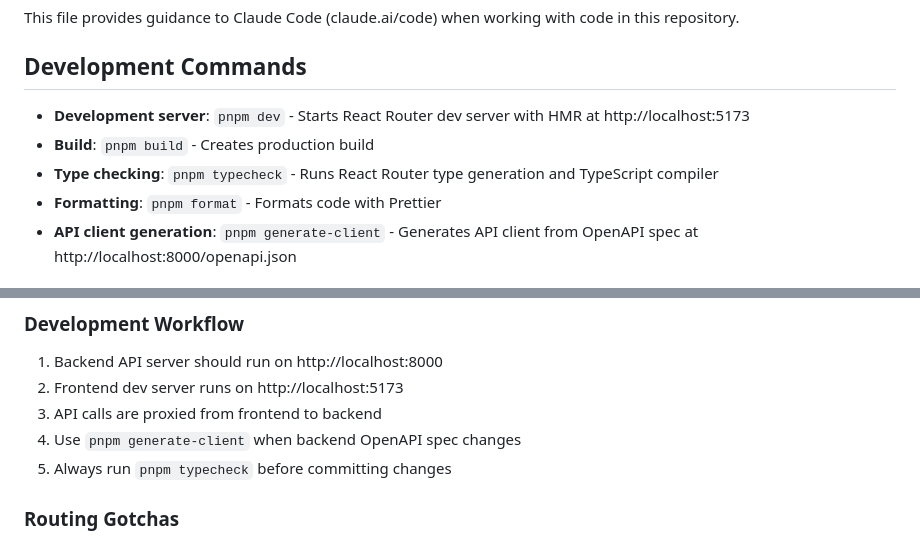
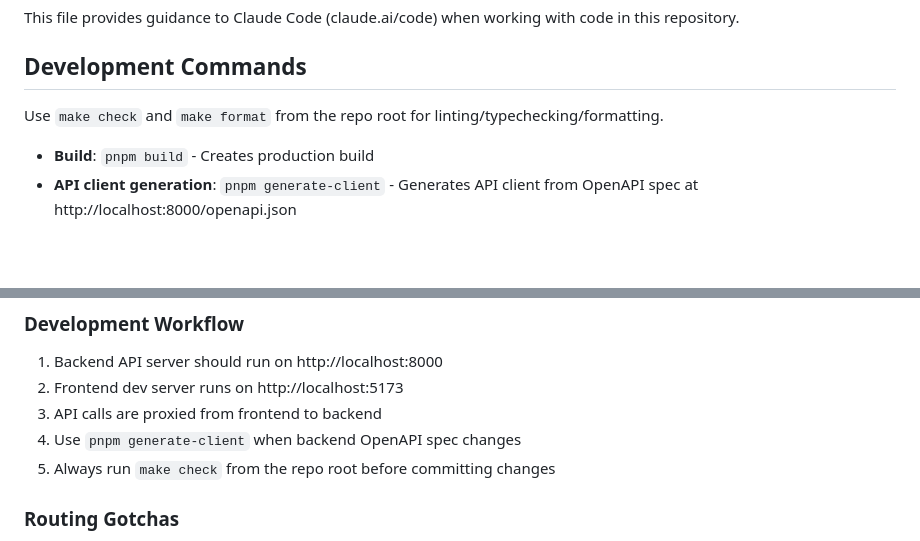
Before and after one commit to gartmeier/almalex, a Markdown page: frontend/CLAUDE.md, 2 parts joined by grey strips. GitHub-like rendering; blank space fills up the shorter version.

Commit message:
docs: add root CLAUDE.md and standardize on Makefile commands

```diff
--- a/frontend/CLAUDE.md
+++ b/frontend/CLAUDE.md
@@ -4,10 +4,9 @@ This file provides guidance to Claude Code (claude.ai/code) when working with co
 
 ## Development Commands
 
-- **Development server**: `pnpm dev` - Starts React Router dev server with HMR at http://localhost:5173
+Use `make check` and `make format` from the repo root for linting/typechecking/formatting.
+
 - **Build**: `pnpm build` - Creates production build
-- **Type checking**: `pnpm typecheck` - Runs React Router type generation and TypeScript compiler
-- **Formatting**: `pnpm format` - Formats code with Prettier
 - **API client generation**: `pnpm generate-client` - Generates API client from OpenAPI spec at http://localhost:8000/openapi.json
 
 ## Architecture Overview
@@ -66,7 +65,7 @@ This file provides guidance to Claude Code (claude.ai/code) when working with co
 2. Frontend dev server runs on http://localhost:5173
 3. API calls are proxied from frontend to backend
 4. Use `pnpm generate-client` when backend OpenAPI spec changes
-5. Always run `pnpm typecheck` before committing changes
+5. Always run `make check` from the repo root before committing changes
 
 ### Routing Gotchas
 
```
Also changed, not shown: CLAUDE.md (added, +12 -0 lines), backend/CLAUDE.md (+2 -3 lines).
